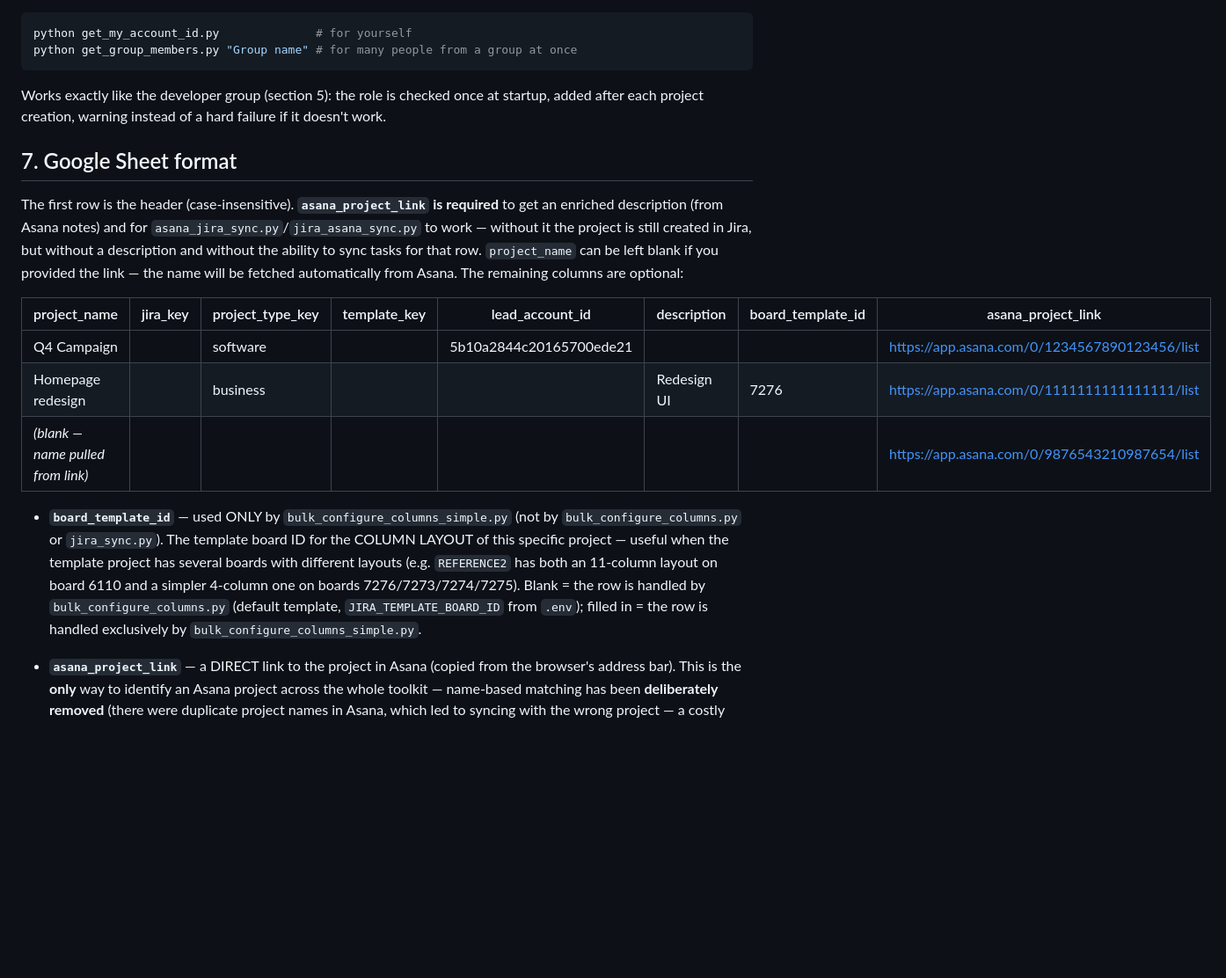
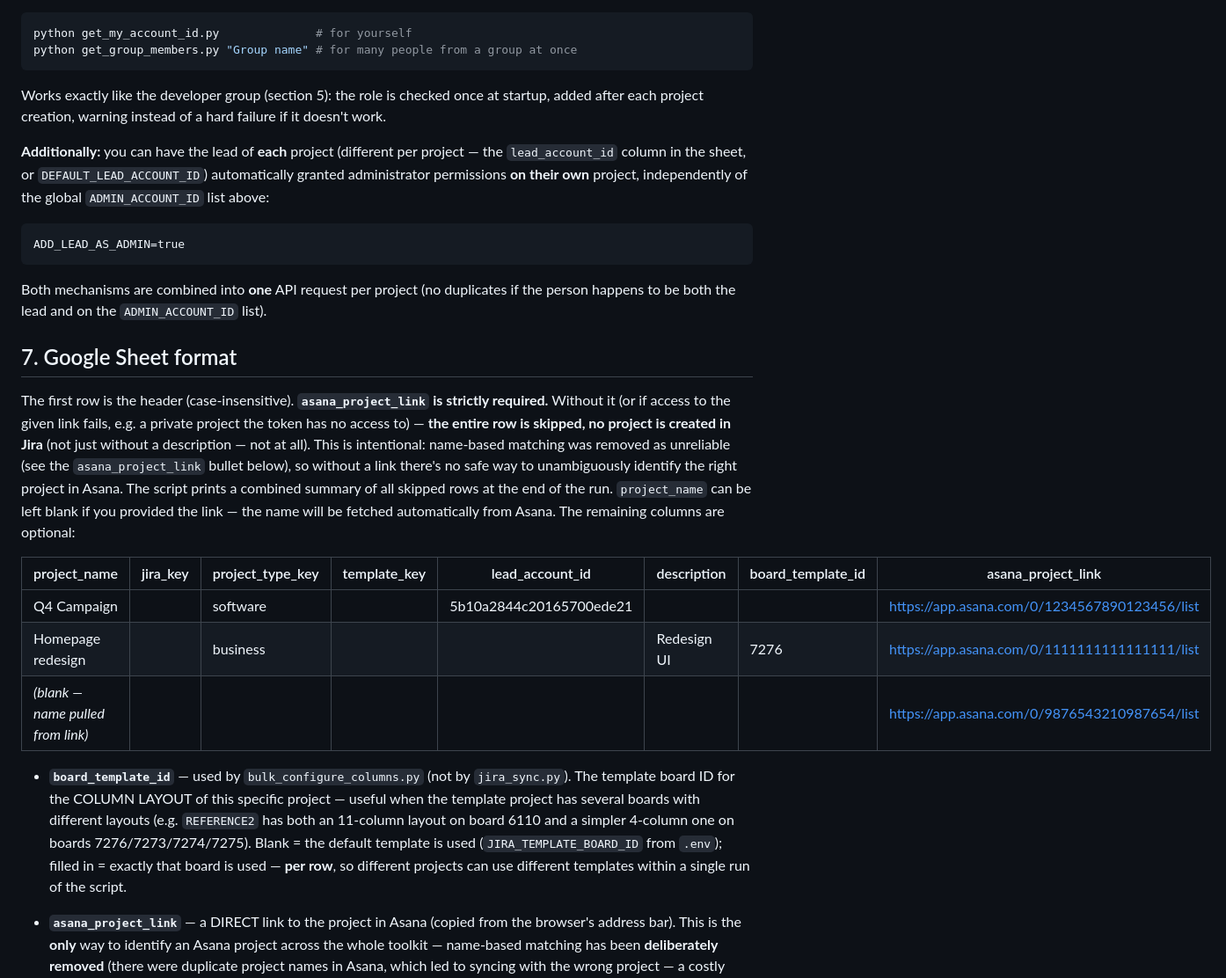
Before and after one commit to Achatchriel/Asana-to-Jira-migration, a Markdown page: README.md, the part around one of its changes. Shown at 88% size. Rendered like a GitHub page; blank space fills up the shorter version.

Commit message:
Update README with ASANA_TOKEN check and script details
Added instructions for checking ASANA_TOKEN validity and updated descriptions for various scripts.

````diff
--- a/README.md
+++ b/README.md
@@ -146,15 +152,33 @@ Works exactly like the developer group (section 5): the role is checked
 once at startup, added after each project creation, warning instead of a
 hard failure if it doesn't work.
 
+**Additionally:** you can have the lead of **each** project (different per
+project — the `lead_account_id` column in the sheet, or
+`DEFAULT_LEAD_ACCOUNT_ID`) automatically granted administrator permissions
+**on their own** project, independently of the global `ADMIN_ACCOUNT_ID`
+list above:
+
+```
+ADD_LEAD_AS_ADMIN=true
+```
+
+Both mechanisms are combined into **one** API request per project (no
+duplicates if the person happens to be both the lead and on the
+`ADMIN_ACCOUNT_ID` list).
+
 ## 7. Google Sheet format
 
 The first row is the header (case-insensitive). **`asana_project_link` is
-required** to get an enriched description (from Asana notes) and for
-`asana_jira_sync.py`/`jira_asana_sync.py` to work — without it the project
-is still created in Jira, but without a description and without the
-ability to sync tasks for that row. `project_name` can be left blank if
-you provided the link — the name will be fetched automatically from
-Asana. The remaining columns are optional:
+strictly required.** Without it (or if access to the given link fails, e.g.
+a private project the token has no access to) — **the entire row is
+skipped, no project is created in Jira** (not just without a description —
+not at all). This is intentional: name-based matching was removed as
+unreliable (see the `asana_project_link` bullet below), so without a link
+there's no safe way to unambiguously identify the right project in Asana.
+The script prints a combined summary of all skipped rows at the end of the
+run. `project_name` can be left blank if you provided the link — the name
+will be fetched automatically from Asana. The remaining columns are
+optional:
 
 | project_name              | jira_key | project_type_key | template_key | lead_account_id       | description | board_template_id | asana_project_link |
 |-----------------------------|----------|--------------------|-----------------|--------------------------|--------------|--------------------|----------------------|
@@ -162,15 +186,15 @@ Asana. The remaining columns are optional:
 | Homepage redesign            |          | business           |                 |                          | Redesign UI  | 7276               | https://app.asana.com/0/1111111111111111/list |
 | *(blank — name pulled from link)* |  |    |                 |                          |              |                    | https://app.asana.com/0/9876543210987654/list |
 
-- **`board_template_id`** — used ONLY by `bulk_configure_columns_simple.py`
-  (not by `bulk_configure_columns.py` or `jira_sync.py`). The template board
-  ID for the COLUMN LAYOUT of this specific project — useful when the
-  template project has several boards with different layouts (e.g.
-  `REFERENCE2` has both an 11-column layout on board 6110 and a simpler
-  4-column one on boards 7276/7273/7274/7275). Blank = the row is handled
-  by `bulk_configure_columns.py` (default template, `JIRA_TEMPLATE_BOARD_ID`
-  from `.env`); filled in = the row is handled exclusively by
-  `bulk_configure_columns_simple.py`.
+- **`board_template_id`** — used by `bulk_configure_columns.py` (not by
+  `jira_sync.py`). The template board ID for the COLUMN LAYOUT of this
+  specific project — useful when the template project has several boards
+  with different layouts (e.g. `REFERENCE2` has both an 11-column layout on
+  board 6110 and a simpler 4-column one on boards 7276/7273/7274/7275).
+  Blank = the default template is used (`JIRA_TEMPLATE_BOARD_ID` from
+  `.env`); filled in = exactly that board is used — **per row**, so
+  different projects can use different templates within a single run of
+  the script.
 
 - **`asana_project_link`** — a DIRECT link to the project in Asana (copied
   from the browser's address bar). This is the **only** way to identify an
````
Also changed, not shown: other parts of README.md (+33 -8 lines).
